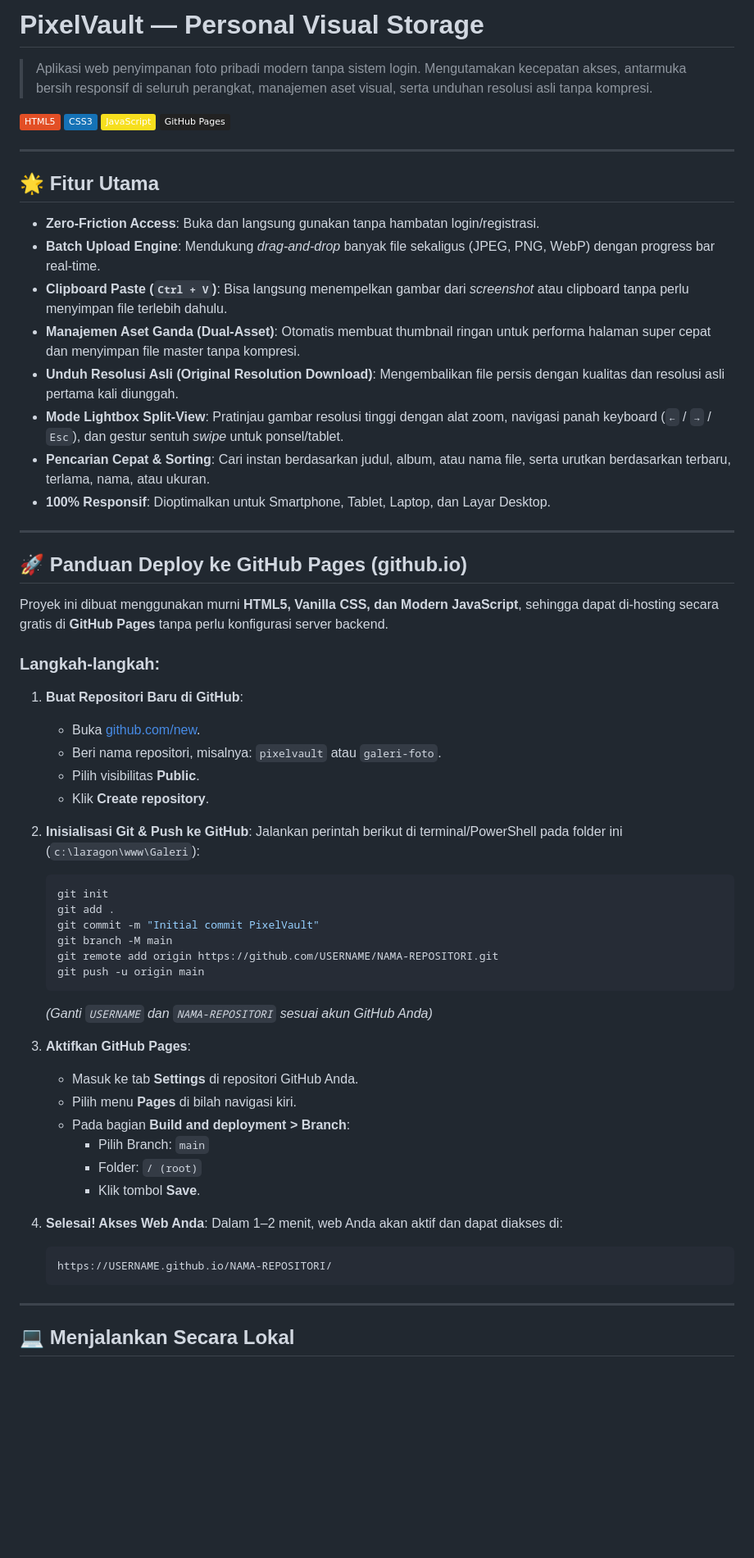
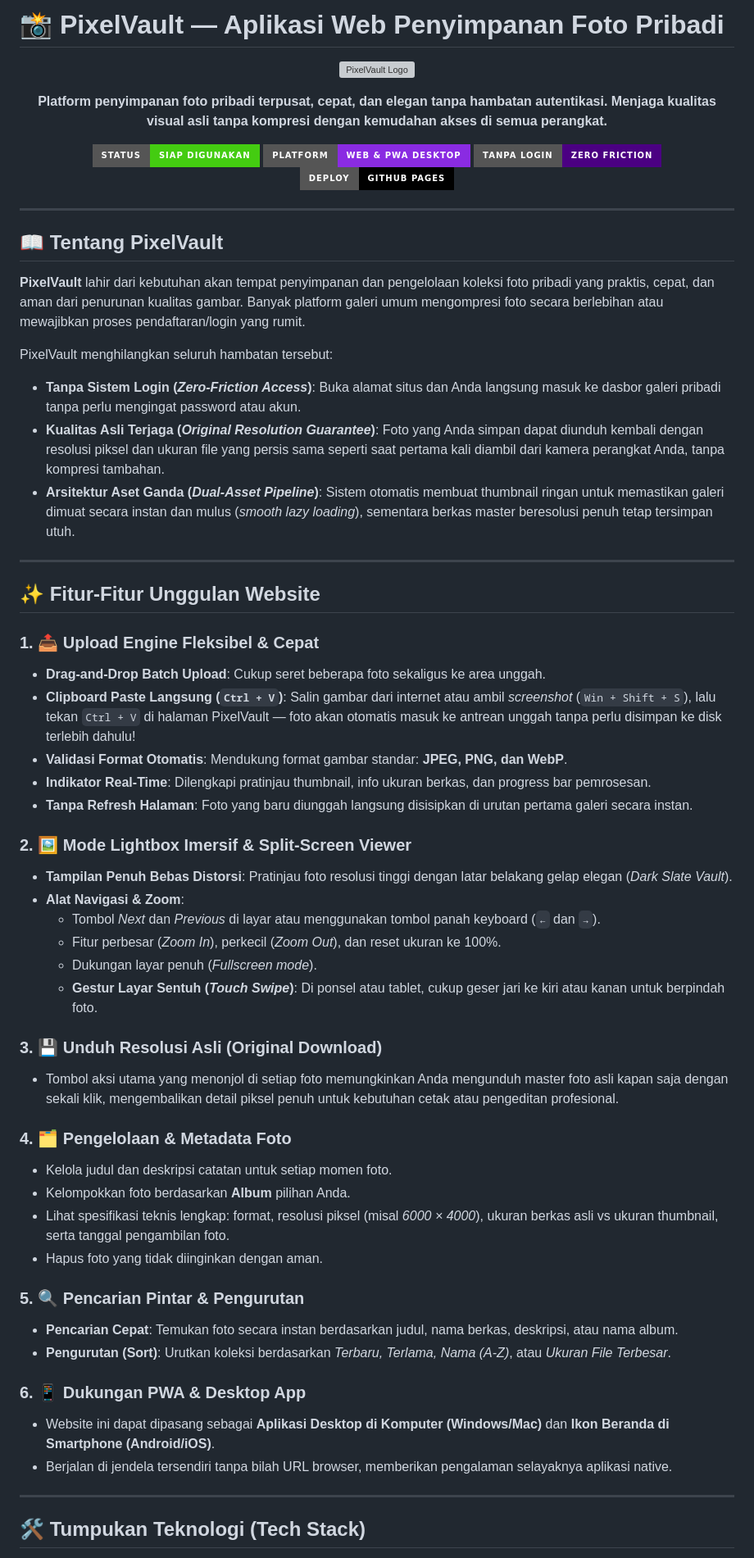
Before and after one commit to rifqiafr/Galeri, a Markdown page: README.md, the part around one of its changes. Shown at 82% size. Rendered like a GitHub page; badges without logos; blank space fills up the shorter version; grey boxes are pictures that could not be loaded.

````diff
--- a/README.md
+++ b/README.md
@@ -1,66 +1,68 @@
-# PixelVault — Personal Visual Storage
+# 📸 PixelVault — Aplikasi Web Penyimpanan Foto Pribadi
 
-> Aplikasi web penyimpanan foto pribadi modern tanpa sistem login. Mengutamakan kecepatan akses, antarmuka bersih responsif di seluruh perangkat, manajemen aset visual, serta unduhan resolusi asli tanpa kompresi.
+<p align="center">
+  <img src="icon.svg" alt="PixelVault Logo" width="100" height="100">
+</p>
 
-![HTML5](https://img.shields.io/badge/HTML5-E34F26?style=flat&logo=html5&logoColor=white)
-![CSS3](https://img.shields.io/badge/CSS3-1572B6?style=flat&logo=css3&logoColor=white)
-![JavaScript](https://img.shields.io/badge/JavaScript-F7DF1E?style=flat&logo=javascript&logoColor=black)
-![GitHub Pages](https://img.shields.io/badge/GitHub%20Pages-222222?style=flat&logo=githubpages&logoColor=white)
+<p align="center">
+  <strong>Platform penyimpanan foto pribadi terpusat, cepat, dan elegan tanpa hambatan autentikasi. Menjaga kualitas visual asli tanpa kompresi dengan kemudahan akses di semua perangkat.</strong>
+</p>
+
+<p align="center">
+  <img src="https://img.shields.io/badge/Status-Siap_Digunakan-success?style=for-the-badge" alt="Status">
+  <img src="https://img.shields.io/badge/Platform-Web_%26_PWA_Desktop-blueviolet?style=for-the-badge" alt="Platform">
+  <img src="https://img.shields.io/badge/Tanpa_Login-Zero_Friction-indigo?style=for-the-badge" alt="Zero Friction">
+  <img src="https://img.shields.io/badge/Deploy-GitHub_Pages-black?style=for-the-badge&logo=github" alt="Deploy">
+</p>
 
 ---
 
-## 🌟 Fitur Utama
+## 📖 Tentang PixelVault
 
-- **Zero-Friction Access**: Buka dan langsung gunakan tanpa hambatan login/registrasi.
-- **Batch Upload Engine**: Mendukung *drag-and-drop* banyak file sekaligus (JPEG, PNG, WebP) dengan progress bar real-time.
-- **Clipboard Paste (`Ctrl + V`)**: Bisa langsung menempelkan gambar dari *screenshot* atau clipboard tanpa perlu menyimpan file terlebih dahulu.
-- **Manajemen Aset Ganda (Dual-Asset)**: Otomatis membuat thumbnail ringan untuk performa halaman super cepat dan menyimpan file master tanpa kompresi.
-- **Unduh Resolusi Asli (Original Resolution Download)**: Mengembalikan file persis dengan kualitas dan resolusi asli pertama kali diunggah.
-- **Mode Lightbox Split-View**: Pratinjau gambar resolusi tinggi dengan alat zoom, navigasi panah keyboard (`←` / `→` / `Esc`), dan gestur sentuh *swipe* untuk ponsel/tablet.
-- **Pencarian Cepat & Sorting**: Cari instan berdasarkan judul, album, atau nama file, serta urutkan berdasarkan terbaru, terlama, nama, atau ukuran.
-- **100% Responsif**: Dioptimalkan untuk Smartphone, Tablet, Laptop, dan Layar Desktop.
+**PixelVault** lahir dari kebutuhan akan tempat penyimpanan dan pengelolaan koleksi foto pribadi yang praktis, cepat, dan aman dari penurunan kualitas gambar. Banyak platform galeri umum mengompresi foto secara berlebihan atau mewajibkan proses pendaftaran/login yang rumit.
+
+PixelVault menghilangkan seluruh hambatan tersebut:
+- **Tanpa Sistem Login (*Zero-Friction Access*)**: Buka alamat situs dan Anda langsung masuk ke dasbor galeri pribadi tanpa perlu mengingat password atau akun.
+- **Kualitas Asli Terjaga (*Original Resolution Guarantee*)**: Foto yang Anda simpan dapat diunduh kembali dengan resolusi piksel dan ukuran file yang persis sama seperti saat pertama kali diambil dari kamera perangkat Anda, tanpa kompresi tambahan.
+- **Arsitektur Aset Ganda (*Dual-Asset Pipeline*)**: Sistem otomatis membuat thumbnail ringan untuk memastikan galeri dimuat secara instan dan mulus (*smooth lazy loading*), sementara berkas master beresolusi penuh tetap tersimpan utuh.
 
 ---
 
-## 🚀 Panduan Deploy ke GitHub Pages (github.io)
+## ✨ Fitur-Fitur Unggulan Website
 
-Proyek ini dibuat menggunakan murni **HTML5, Vanilla CSS, dan Modern JavaScript**, sehingga dapat di-hosting secara gratis di **GitHub Pages** tanpa perlu konfigurasi server backend.
+### 1. 📤 Upload Engine Fleksibel & Cepat
+- **Drag-and-Drop Batch Upload**: Cukup seret beberapa foto sekaligus ke area unggah.
+- **Clipboard Paste Langsung (`Ctrl + V`)**: Salin gambar dari internet atau ambil *screenshot* (`Win + Shift + S`), lalu tekan `Ctrl + V` di halaman PixelVault — foto akan otomatis masuk ke antrean unggah tanpa perlu disimpan ke disk terlebih dahulu!
+- **Validasi Format Otomatis**: Mendukung format gambar standar: **JPEG, PNG, dan WebP**.
+- **Indikator Real-Time**: Dilengkapi pratinjau thumbnail, info ukuran berkas, dan progress bar pemrosesan.
+- **Tanpa Refresh Halaman**: Foto yang baru diunggah langsung disisipkan di urutan pertama galeri secara instan.
 
-### Langkah-langkah:
+### 2. 🖼️ Mode Lightbox Imersif & Split-Screen Viewer
+- **Tampilan Penuh Bebas Distorsi**: Pratinjau foto resolusi tinggi dengan latar belakang gelap elegan (*Dark Slate Vault*).
+- **Alat Navigasi & Zoom**:
+  - Tombol *Next* dan *Previous* di layar atau menggunakan tombol panah keyboard (`←` dan `→`).
+  - Fitur perbesar (*Zoom In*), perkecil (*Zoom Out*), dan reset ukuran ke 100%.
+  - Dukungan layar penuh (*Fullscreen mode*).
+  - **Gestur Layar Sentuh (*Touch Swipe*)**: Di ponsel atau tablet, cukup geser jari ke kiri atau kanan untuk berpindah foto.
 
-1. **Buat Repositori Baru di GitHub**:
-   - Buka [github.com/new](https://github.com/new).
-   - Beri nama repositori, misalnya: `pixelvault` atau `galeri-foto`.
-   - Pilih visibilitas **Public**.
-   - Klik **Create repository**.
+### 3. 💾 Unduh Resolusi Asli (Original Download)
+- Tombol aksi utama yang menonjol di setiap foto memungkinkan Anda mengunduh master foto asli kapan saja dengan sekali klik, mengembalikan detail piksel penuh untuk kebutuhan cetak atau pengeditan profesional.
 
-2. **Inisialisasi Git & Push ke GitHub**:
-   Jalankan perintah berikut di terminal/PowerShell pada folder ini (`c:\laragon\www\Galeri`):
-   ```bash
-   git init
-   git add .
-   git commit -m "Initial commit PixelVault"
-   git branch -M main
-   git remote add origin https://github.com/USERNAME/NAMA-REPOSITORI.git
-   git push -u origin main
-   ```
-   *(Ganti `USERNAME` dan `NAMA-REPOSITORI` sesuai akun GitHub Anda)*
+### 4. 🗂️ Pengelolaan & Metadata Foto
+- Kelola judul dan deskripsi catatan untuk setiap momen foto.
+- Kelompokkan foto berdasarkan **Album** pilihan Anda.
+- Lihat spesifikasi teknis lengkap: format, resolusi piksel (misal *6000 × 4000*), ukuran berkas asli vs ukuran thumbnail, serta tanggal pengambilan foto.
+- Hapus foto yang tidak diinginkan dengan aman.
 
-3. **Aktifkan GitHub Pages**:
-   - Masuk ke tab **Settings** di repositori GitHub Anda.
-   - Pilih menu **Pages** di bilah navigasi kiri.
-   - Pada bagian **Build and deployment > Branch**:
-     - Pilih Branch: `main`
-     - Folder: `/ (root)`
-     - Klik tombol **Save**.
+### 5. 🔍 Pencarian Pintar & Pengurutan
+- **Pencarian Cepat**: Temukan foto secara instan berdasarkan judul, nama berkas, deskripsi, atau nama album.
+- **Pengurutan (Sort)**: Urutkan koleksi berdasarkan *Terbaru, Terlama, Nama (A-Z)*, atau *Ukuran File Terbesar*.
 
-4. **Selesai! Akses Web Anda**:
-   Dalam 1–2 menit, web Anda akan aktif dan dapat diakses di:
-   ```text
-   https://USERNAME.github.io/NAMA-REPOSITORI/
-   ```
+### 6. 📱 Dukungan PWA & Desktop App
+- Website ini dapat dipasang sebagai **Aplikasi Desktop di Komputer (Windows/Mac)** dan **Ikon Beranda di Smartphone (Android/iOS)**.
+- Berjalan di jendela tersendiri tanpa bilah URL browser, memberikan pengalaman selayaknya aplikasi native.
 
 ---
 
-## 💻 Menjalankan Secara Lokal
+## 🛠️ Tumpukan Teknologi (Tech Stack)
 
````
Also changed, not shown: other parts of README.md (+20 -4 lines).
